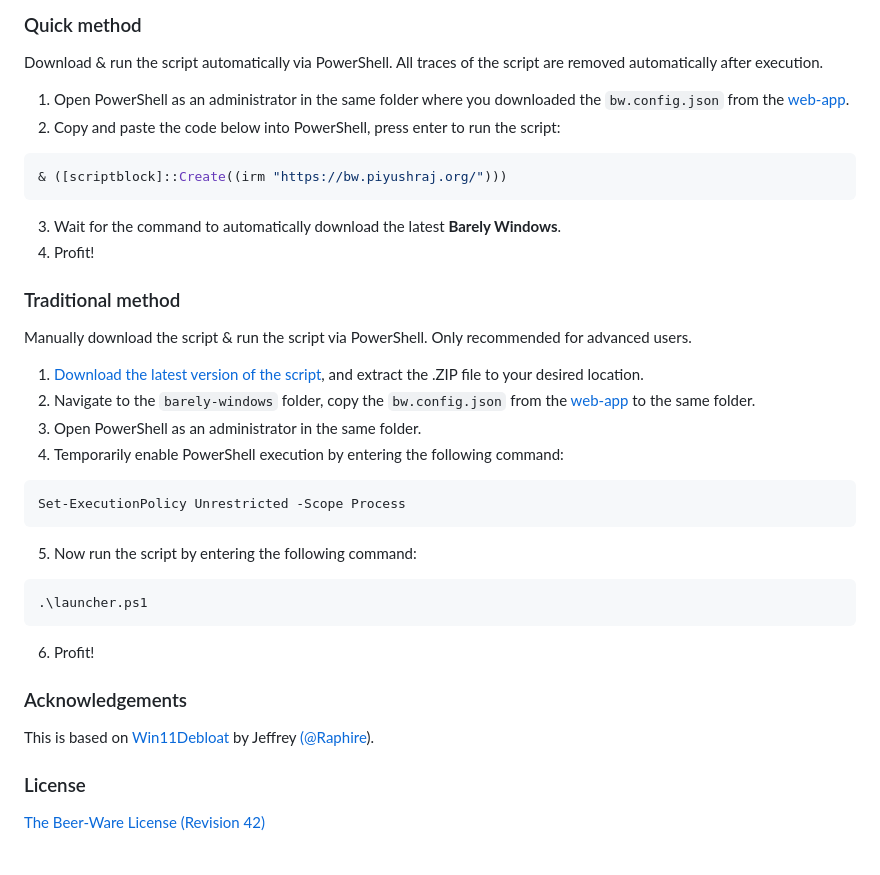
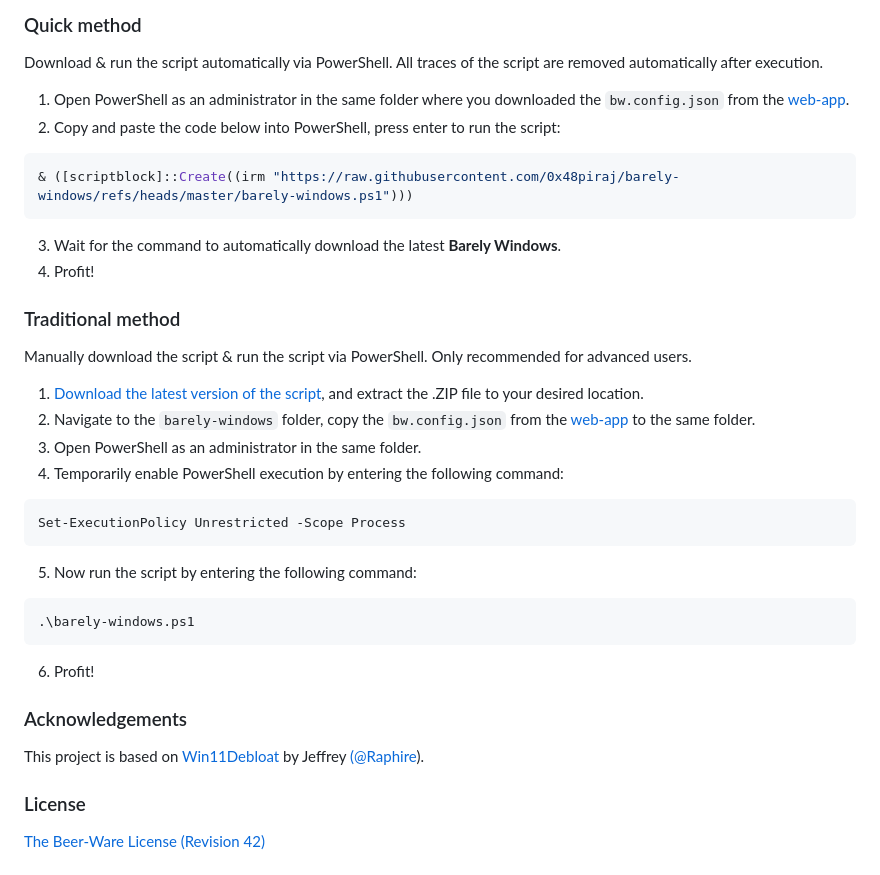
Before and after one commit to 0x48piraj/barely-windows, a Markdown page: README.md, the part around one of its changes. Rendered like a GitHub page.

````diff
--- a/README.md
+++ b/README.md
@@ -214,7 +221,7 @@ Download & run the script automatically via PowerShell. All traces of the script
 2. Copy and paste the code below into PowerShell, press enter to run the script:
 
 ```PowerShell
-& ([scriptblock]::Create((irm "https://bw.piyushraj.org/")))
+& ([scriptblock]::Create((irm "https://raw.githubusercontent.com/0x48piraj/barely-windows/refs/heads/master/barely-windows.ps1")))
 ```
 
 3. Wait for the command to automatically download the latest **Barely Windows**.
@@ -235,14 +242,14 @@ Set-ExecutionPolicy Unrestricted -Scope Process
 5. Now run the script by entering the following command:
 
 ```PowerShell
-.\launcher.ps1
+.\barely-windows.ps1
 ```
 
 6. Profit!
 
 ### Acknowledgements
 
-This is based on [Win11Debloat](https://github.com/Raphire/Win11Debloat) by Jeffrey [(@Raphire](https://github.com/Raphire)).
+This project is based on [Win11Debloat](https://github.com/Raphire/Win11Debloat) by Jeffrey [(@Raphire](https://github.com/Raphire)).
 
 ### License
 
````
Also changed, not shown: other parts of README.md (+17 -10 lines).
